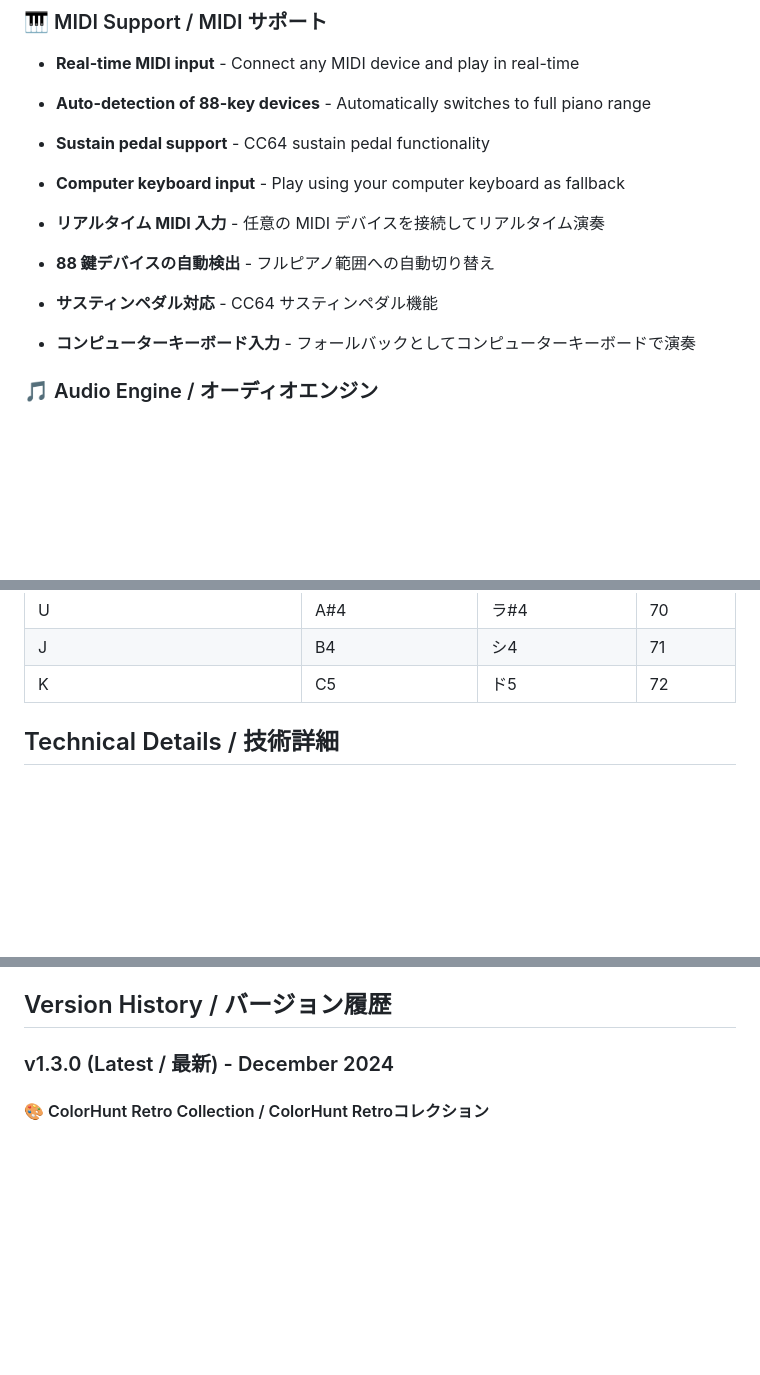
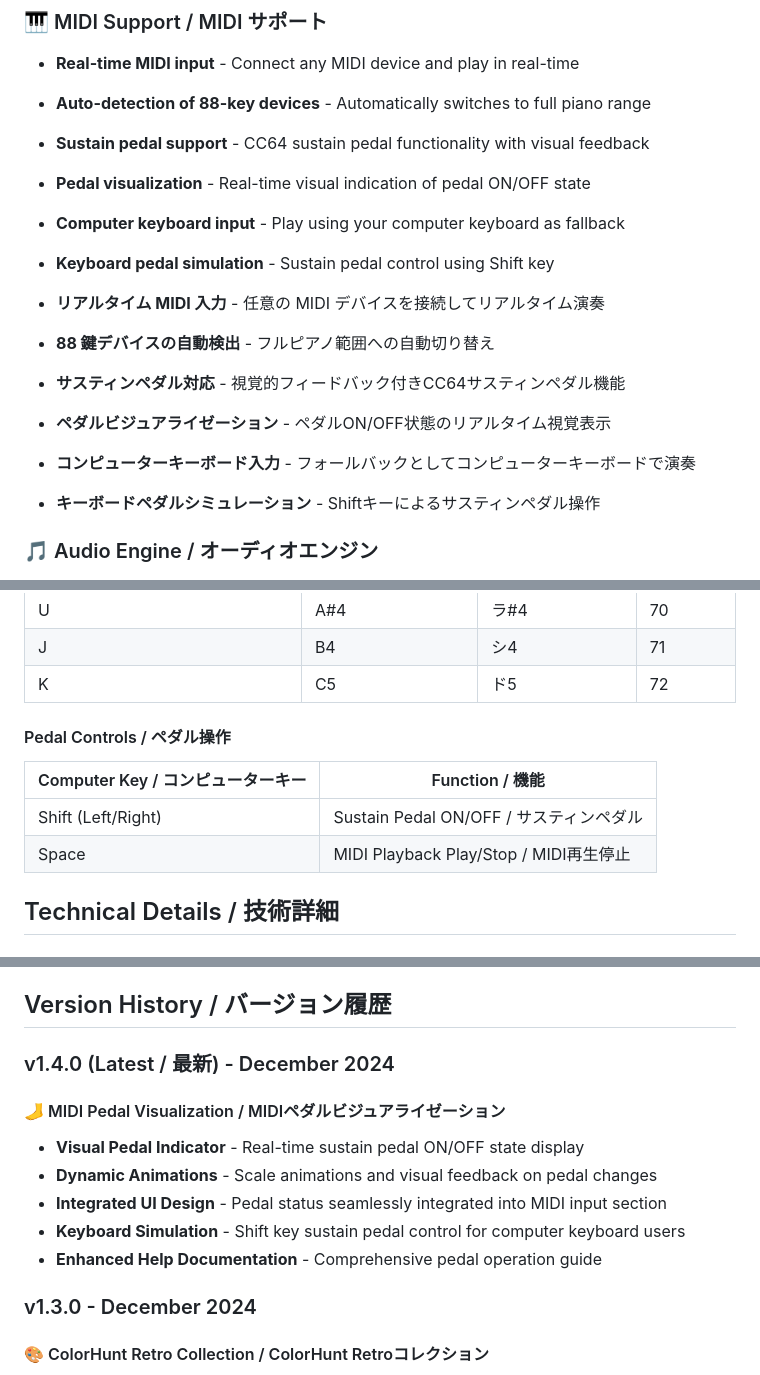
Before and after one commit to microgravity/klavion, a Markdown page: README.md, 3 parts joined by grey strips. GitHub-like rendering; blank space fills up the shorter version.

```diff
--- a/README.md
+++ b/README.md
@@ -62,13 +78,17 @@ An interactive 3D piano visualization tool with beautiful graphics, high-quality
 
 - **Real-time MIDI input** - Connect any MIDI device and play in real-time
 - **Auto-detection of 88-key devices** - Automatically switches to full piano range
-- **Sustain pedal support** - CC64 sustain pedal functionality
+- **Sustain pedal support** - CC64 sustain pedal functionality with visual feedback
+- **Pedal visualization** - Real-time visual indication of pedal ON/OFF state
 - **Computer keyboard input** - Play using your computer keyboard as fallback
+- **Keyboard pedal simulation** - Sustain pedal control using Shift key
 
 - **リアルタイム MIDI 入力** - 任意の MIDI デバイスを接続してリアルタイム演奏
 - **88 鍵デバイスの自動検出** - フルピアノ範囲への自動切り替え
-- **サスティンペダル対応** - CC64 サスティンペダル機能
+- **サスティンペダル対応** - 視覚的フィードバック付きCC64サスティンペダル機能
+- **ペダルビジュアライゼーション** - ペダルON/OFF状態のリアルタイム視覚表示
 - **コンピューターキーボード入力** - フォールバックとしてコンピューターキーボードで演奏
+- **キーボードペダルシミュレーション** - Shiftキーによるサスティンペダル操作
 
 ### 🎵 Audio Engine / オーディオエンジン
 
@@ -246,6 +238,13 @@ An interactive 3D piano visualization tool with beautiful graphics, high-quality
 | U                                 | A#4                   | ラ#4              | 70        |
 | J                                 | B4                    | シ4               | 71        |
 | K                                 | C5                    | ド5               | 72        |
+
+#### Pedal Controls / ペダル操作
+
+| Computer Key / コンピューターキー | Function / 機能                         |
+| --------------------------------- | --------------------------------------- |
+| Shift (Left/Right)               | Sustain Pedal ON/OFF / サスティンペダル |
+| Space                            | MIDI Playback Play/Stop / MIDI再生停止 |
 
 ## Technical Details / 技術詳細
 
@@ -415,7 +414,16 @@ This project is licensed under the MIT License. See the LICENSE file for details
 
 ## Version History / バージョン履歴
 
-### v1.3.0 (Latest / 最新) - December 2024
+### v1.4.0 (Latest / 最新) - December 2024
+
+#### 🦶 MIDI Pedal Visualization / MIDIペダルビジュアライゼーション
+- **Visual Pedal Indicator** - Real-time sustain pedal ON/OFF state display
+- **Dynamic Animations** - Scale animations and visual feedback on pedal changes
+- **Integrated UI Design** - Pedal status seamlessly integrated into MIDI input section
+- **Keyboard Simulation** - Shift key sustain pedal control for computer keyboard users
+- **Enhanced Help Documentation** - Comprehensive pedal operation guide
+
+### v1.3.0 - December 2024
 
 #### 🎨 ColorHunt Retro Collection / ColorHunt Retroコレクション
 - **12 Retro Palettes** - Synthwave, Miami Vice, Vaporwave, Electric, and more
```
Also changed, not shown: other parts of README.md (+19 -31 lines).
